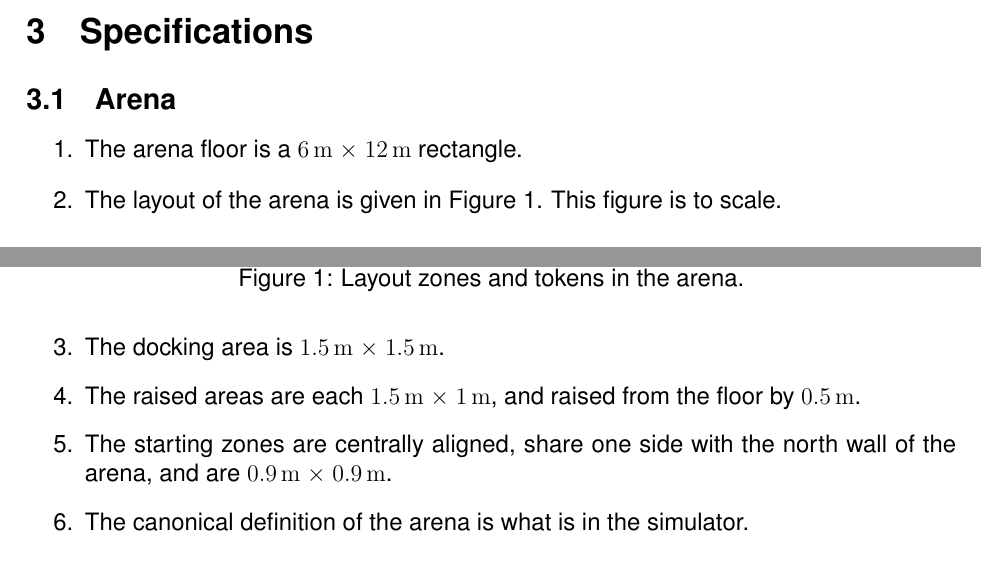
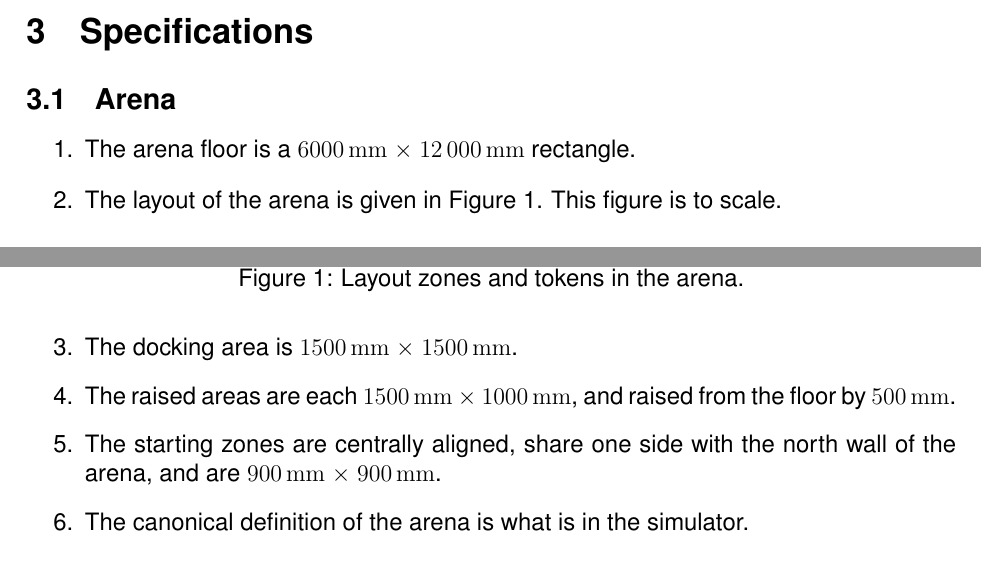
Before and after one commit to sourcebots/smallpeice-rules, a LaTeX document (rules.tex, which reads specs.tex): two parts of pages 3 and 4 of 5, joined at a grey line, cut so that both start at the same text. Compiled offline with pdfLaTeX.

Commit message:
Switch over to mm units

```diff
--- a/specs.tex
+++ b/specs.tex
@@ -7,14 +7,14 @@
 \label{spec:arena}
 
 \begin{enumerate}
-  \item The arena floor is a \SI{6}{m} $\times$ \SI{12}{m} rectangle.
+  \item The arena floor is a \SI{6000}{mm} $\times$ \SI{12000}{mm} rectangle.
   \item The layout of the arena is given in Figure~\ref{fig:arena}. This
         figure is to scale.
-  \item The docking area is \SI{1.5}{m} $\times$ \SI{1.5}{m}.
-  \item The raised areas are each \SI{1.5}{m} $\times$ \SI{1}{m}, and raised
-        from the floor by \SI{0.5}{m}.
+  \item The docking area is \SI{1500}{mm} $\times$ \SI{1500}{mm}.
+  \item The raised areas are each \SI{1500}{mm} $\times$ \SI{1000}{mm},
+        and raised from the floor by \SI{500}{mm}.
   \item The starting zones are centrally aligned, share one side with the
-        north wall of the arena, and are \SI{0.9}{m} $\times$ \SI{0.9}{m}.
+        north wall of the arena, and are \SI{900}{mm} $\times$ \SI{900}{mm}.
   \item The canonical definition of the arena is what is in the simulator.
 \end{enumerate}
 
```
